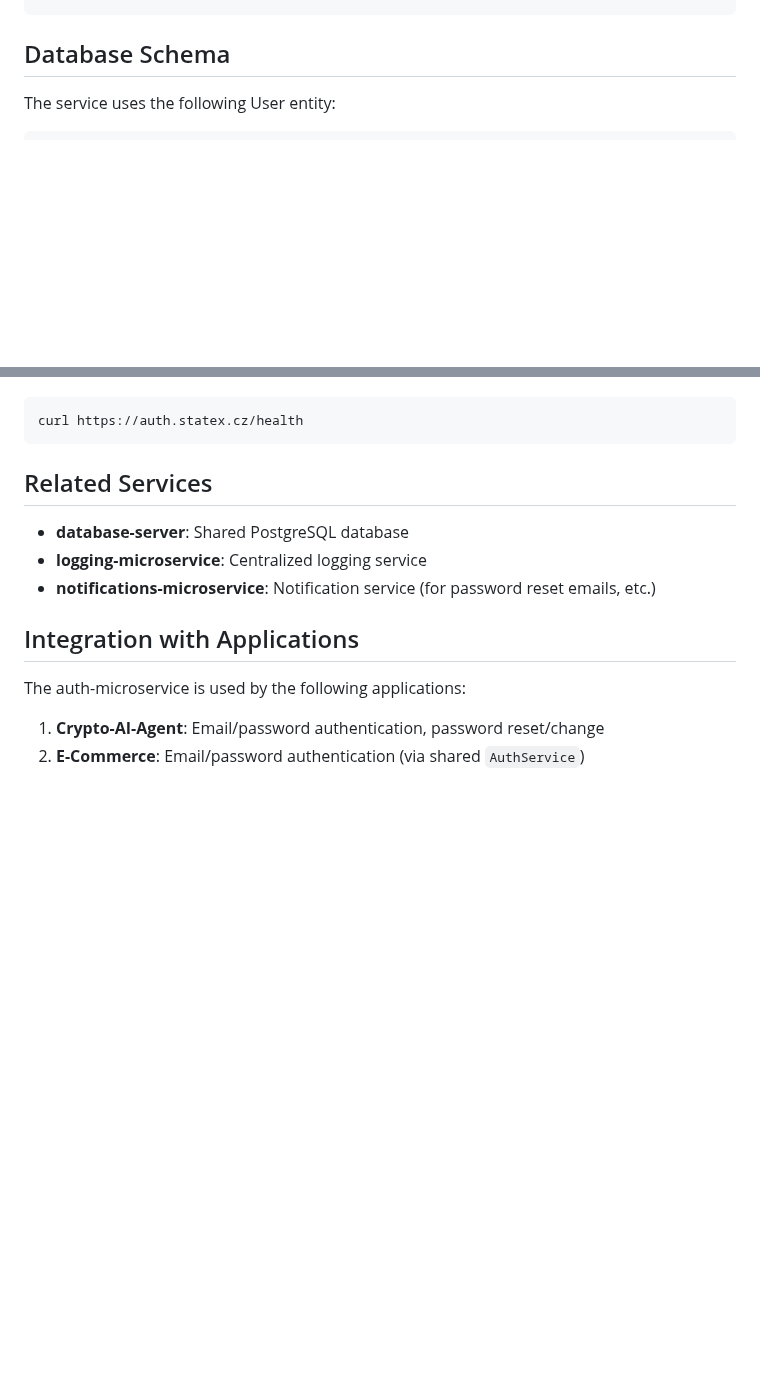
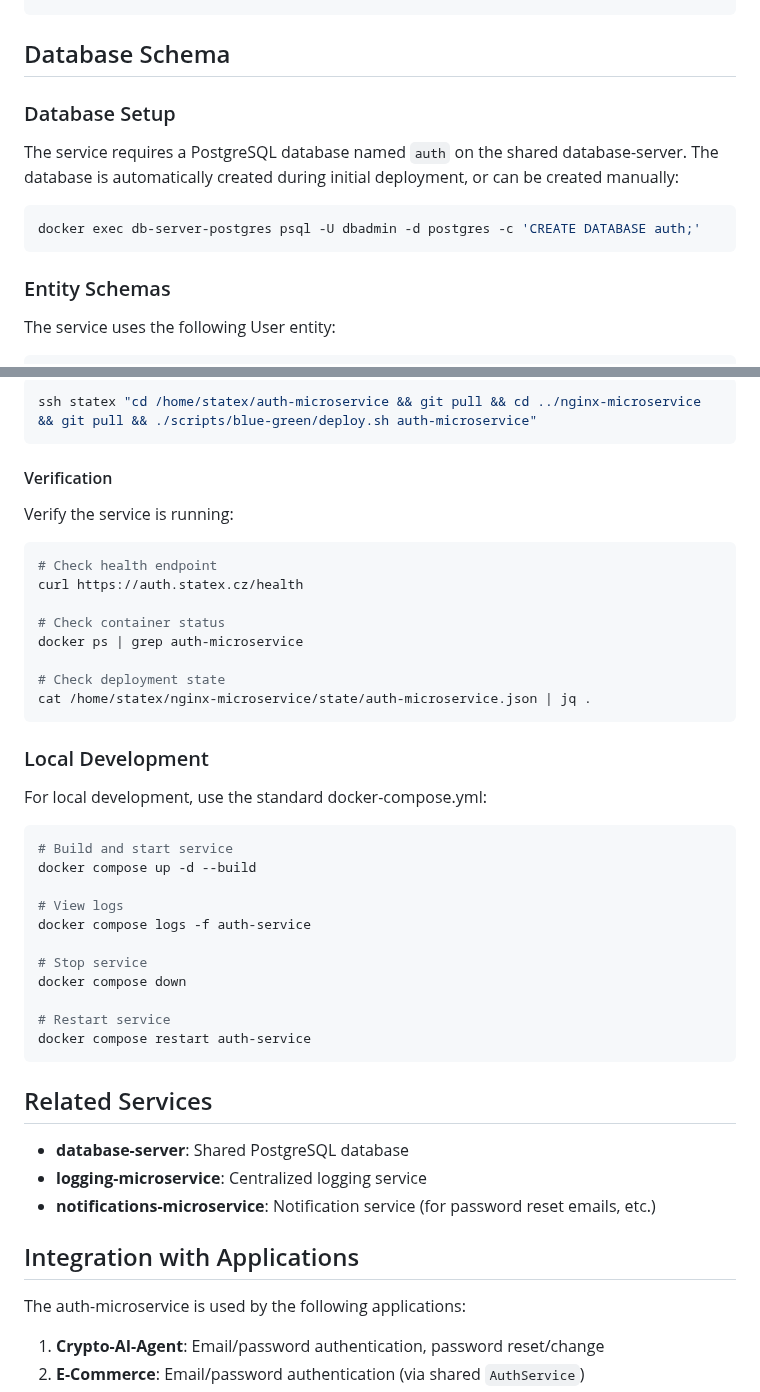
Before and after one commit to speakASAP/auth-microservice, a Markdown page: README.md, 2 parts joined by grey strips. Rendered like a GitHub page; blank space fills up the shorter version.

````diff
--- a/README.md
+++ b/README.md
@@ -596,6 +603,16 @@ async def validate_token(token: str):
 
 ## Database Schema
 
+### Database Setup
+
+The service requires a PostgreSQL database named `auth` on the shared database-server. The database is automatically created during initial deployment, or can be created manually:
+
+```bash
+docker exec db-server-postgres psql -U dbadmin -d postgres -c 'CREATE DATABASE auth;'
+```
+
+### Entity Schemas
+
 The service uses the following User entity:
 
 ```typescript
@@ -695,6 +771,39 @@ cd /home/statex/nginx-microservice
 
 ```bash
+ssh statex "cd /home/statex/auth-microservice && git pull && cd ../nginx-microservice && git pull && ./scripts/blue-green/deploy.sh auth-microservice"
+```
+
+#### Verification
+
+Verify the service is running:
+
+```bash
+# Check health endpoint
 curl https://auth.statex.cz/health
+
+# Check container status
+docker ps | grep auth-microservice
+
+# Check deployment state
+cat /home/statex/nginx-microservice/state/auth-microservice.json | jq .
+```
+
+### Local Development
+
+For local development, use the standard docker-compose.yml:
+
+```bash
+# Build and start service
+docker compose up -d --build
+
+# View logs
+docker compose logs -f auth-service
+
+# Stop service
+docker compose down
+
+# Restart service
+docker compose restart auth-service
 ```
 
 ## Related Services
````
Also changed, not shown: other parts of README.md (+115 -19 lines).
